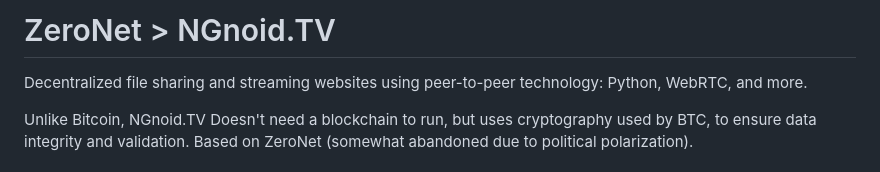
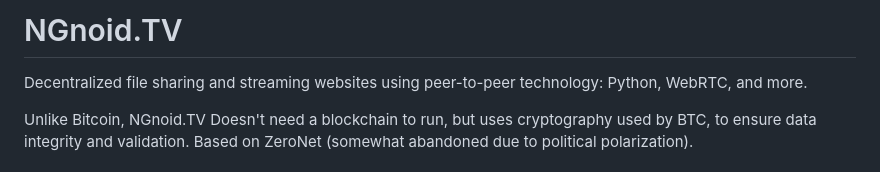
Before and after one commit to cholet852/ngnoidtv, a Markdown page: README.md, the part around the change. GitHub-like rendering.

```diff
--- a/README.md
+++ b/README.md
@@ -1,4 +1,4 @@
-# ZeroNet > NGnoid.TV
+# NGnoid.TV
 Decentralized file sharing and streaming websites using peer-to-peer technology: Python, WebRTC, and more.
 
 Unlike Bitcoin, NGnoid.TV Doesn't need a blockchain to run, but uses cryptography used by BTC, to ensure data integrity and validation. Based on ZeroNet (somewhat abandoned due to political polarization).
```
